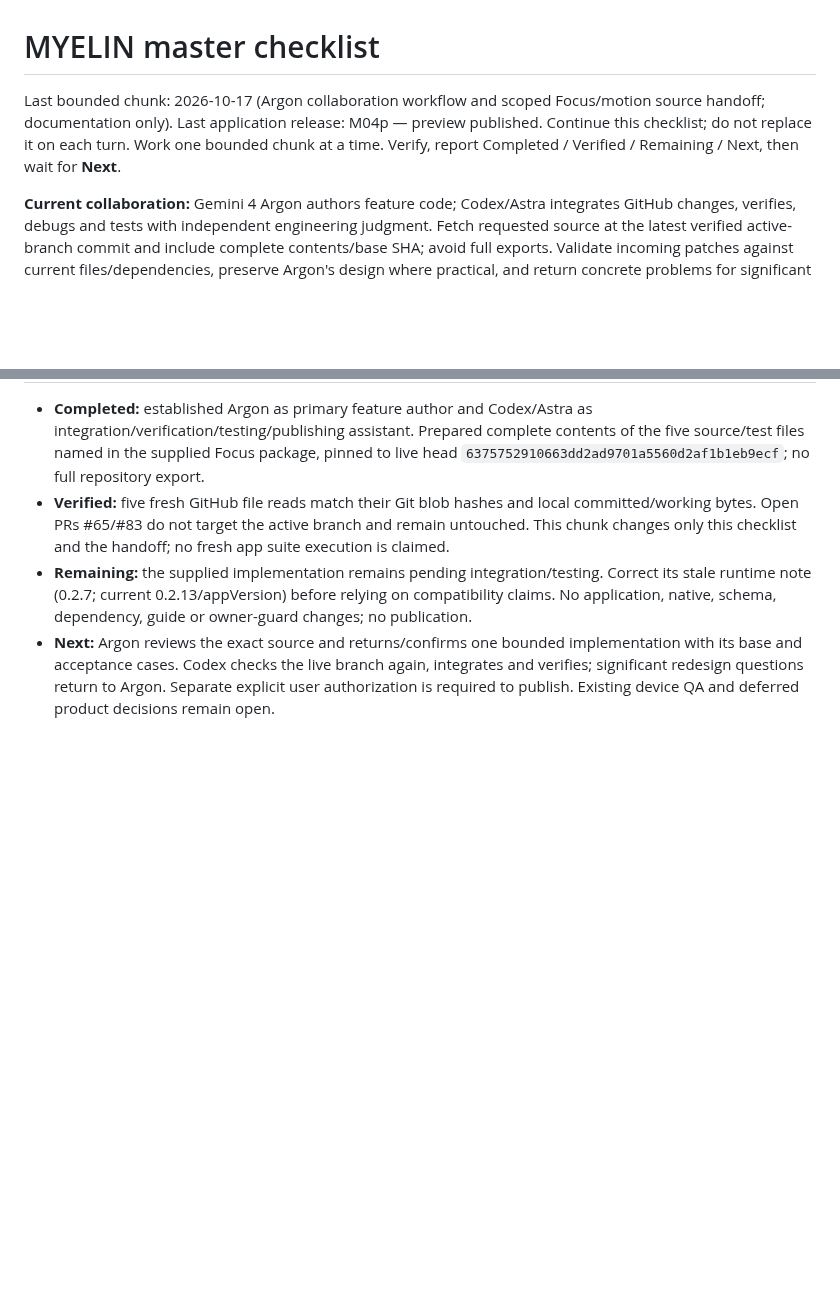
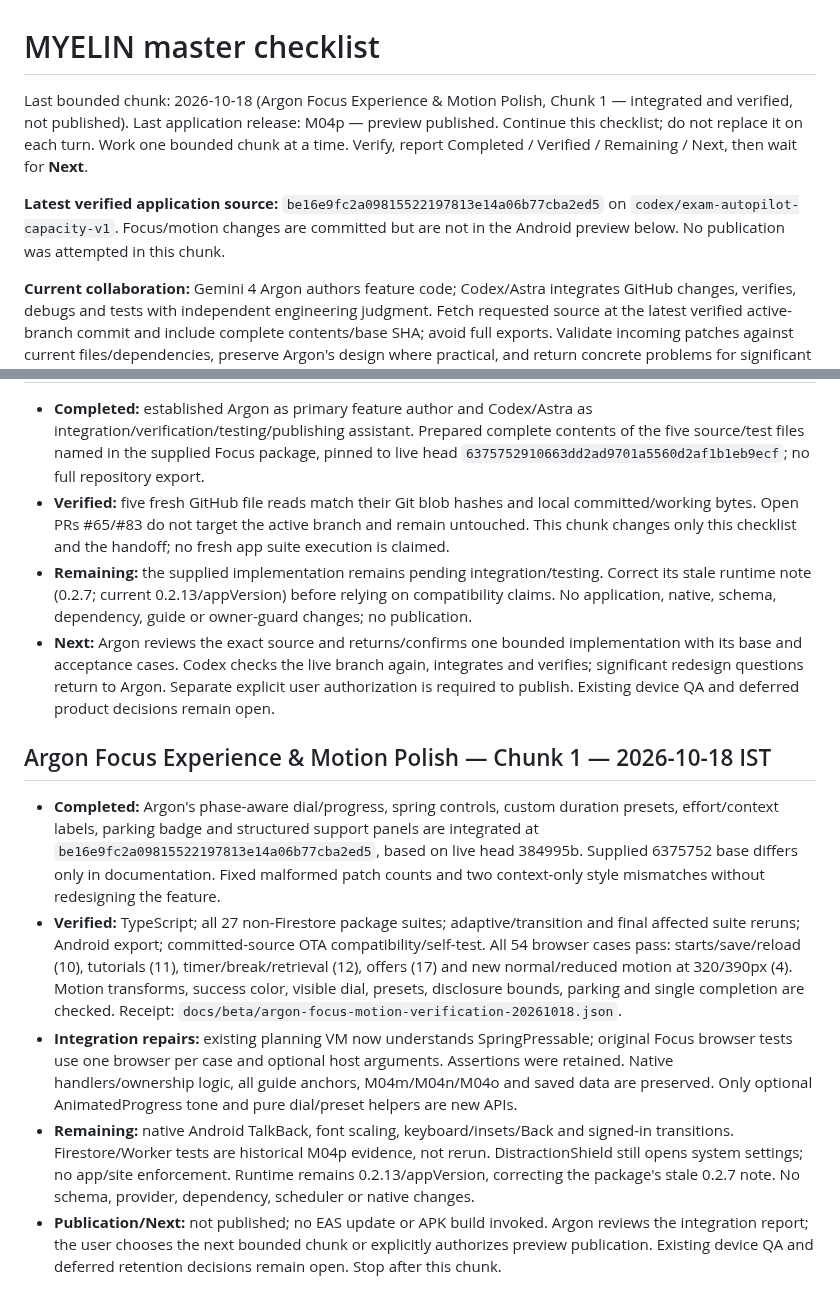
Before and after one commit to DJGaming1t/myelin-app, a Markdown page: docs/MYELIN_MASTER_PLAN.md, 2 parts joined by grey strips. Rendered like a GitHub page; blank space fills up the shorter version.

Commit message:
Record verified Argon Focus integration and unpublished preview status

```diff
--- a/docs/MYELIN_MASTER_PLAN.md
+++ b/docs/MYELIN_MASTER_PLAN.md
@@ -1,7 +1,9 @@
 # MYELIN master checklist
 
-Last bounded chunk: 2026-10-17 (Argon collaboration workflow and scoped Focus/motion source handoff; documentation only). Last application release: M04p — preview published. Continue this checklist; do not replace it on each turn.
+Last bounded chunk: 2026-10-18 (Argon Focus Experience & Motion Polish, Chunk 1 — integrated and verified, not published). Last application release: M04p — preview published. Continue this checklist; do not replace it on each turn.
 Work one bounded chunk at a time. Verify, report Completed / Verified / Remaining / Next, then wait for **Next**.
+
+**Latest verified application source:** `be16e9fc2a09815522197813e14a06b77cba2ed5` on `codex/exam-autopilot-capacity-v1`. Focus/motion changes are committed but are not in the Android preview below. No publication was attempted in this chunk.
 
 **Current collaboration:** Gemini 4 Argon authors feature code; Codex/Astra integrates GitHub changes, verifies, debugs and tests with independent engineering judgment. Fetch requested source at the latest verified active-branch commit and include complete contents/base SHA; avoid full exports. Validate incoming patches against current files/dependencies, preserve Argon's design where practical, and return concrete problems for significant redesign. Run TypeScript, relevant regressions and compatibility checks before committing. Maintain this checklist and [handoff protocol](MYELIN_AI_HANDOFF.md#codex--gemini-4-argon-synchronization-protocol). Publishing requires explicit authorization for the update and an actual receipt.
 
@@ -448,3 +450,12 @@ Status: integrated and locally/browser verified on current development branch; p
 - **Verified:** five fresh GitHub file reads match their Git blob hashes and local committed/working bytes. Open PRs #65/#83 do not target the active branch and remain untouched. This chunk changes only this checklist and the handoff; no fresh app suite execution is claimed.
 - **Remaining:** the supplied implementation remains pending integration/testing. Correct its stale runtime note (0.2.7; current 0.2.13/appVersion) before relying on compatibility claims. No application, native, schema, dependency, guide or owner-guard changes; no publication.
 - **Next:** Argon reviews the exact source and returns/confirms one bounded implementation with its base and acceptance cases. Codex checks the live branch again, integrates and verifies; significant redesign questions return to Argon. Separate explicit user authorization is required to publish. Existing device QA and deferred product decisions remain open.
+
+
+## Argon Focus Experience & Motion Polish — Chunk 1 — 2026-10-18 IST
+
+- **Completed:** Argon's phase-aware dial/progress, spring controls, custom duration presets, effort/context labels, parking badge and structured support panels are integrated at `be16e9fc2a09815522197813e14a06b77cba2ed5`, based on live head 384995b. Supplied 6375752 base differs only in documentation. Fixed malformed patch counts and two context-only style mismatches without redesigning the feature.
+- **Verified:** TypeScript; all 27 non-Firestore package suites; adaptive/transition and final affected suite reruns; Android export; committed-source OTA compatibility/self-test. All 54 browser cases pass: starts/save/reload (10), tutorials (11), timer/break/retrieval (12), offers (17) and new normal/reduced motion at 320/390px (4). Motion transforms, success color, visible dial, presets, disclosure bounds, parking and single completion are checked. Receipt: `docs/beta/argon-focus-motion-verification-20261018.json`.
+- **Integration repairs:** existing planning VM now understands SpringPressable; original Focus browser tests use one browser per case and optional host arguments. Assertions were retained. Native handlers/ownership logic, all guide anchors, M04m/M04n/M04o and saved data are preserved. Only optional AnimatedProgress tone and pure dial/preset helpers are new APIs.
+- **Remaining:** native Android TalkBack, font scaling, keyboard/insets/Back and signed-in transitions. Firestore/Worker tests are historical M04p evidence, not rerun. DistractionShield still opens system settings; no app/site enforcement. Runtime remains 0.2.13/appVersion, correcting the package's stale 0.2.7 note. No schema, provider, dependency, scheduler or native changes.
+- **Publication/Next:** not published; no EAS update or APK build invoked. Argon reviews the integration report; the user chooses the next bounded chunk or explicitly authorizes preview publication. Existing device QA and deferred retention decisions remain open. Stop after this chunk.
```
Also changed, not shown: docs/MYELIN_AI_HANDOFF.md (+12 -9 lines).
